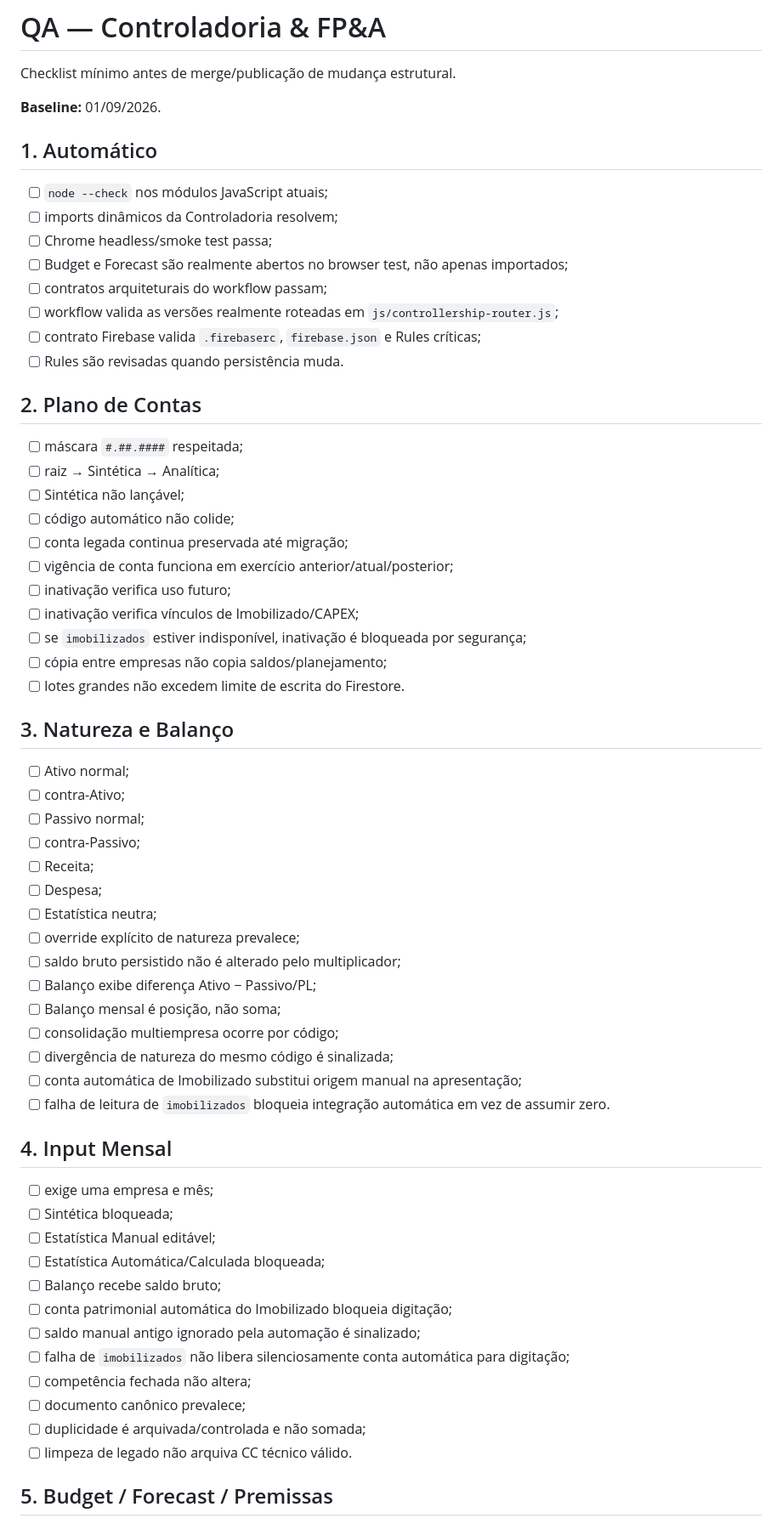
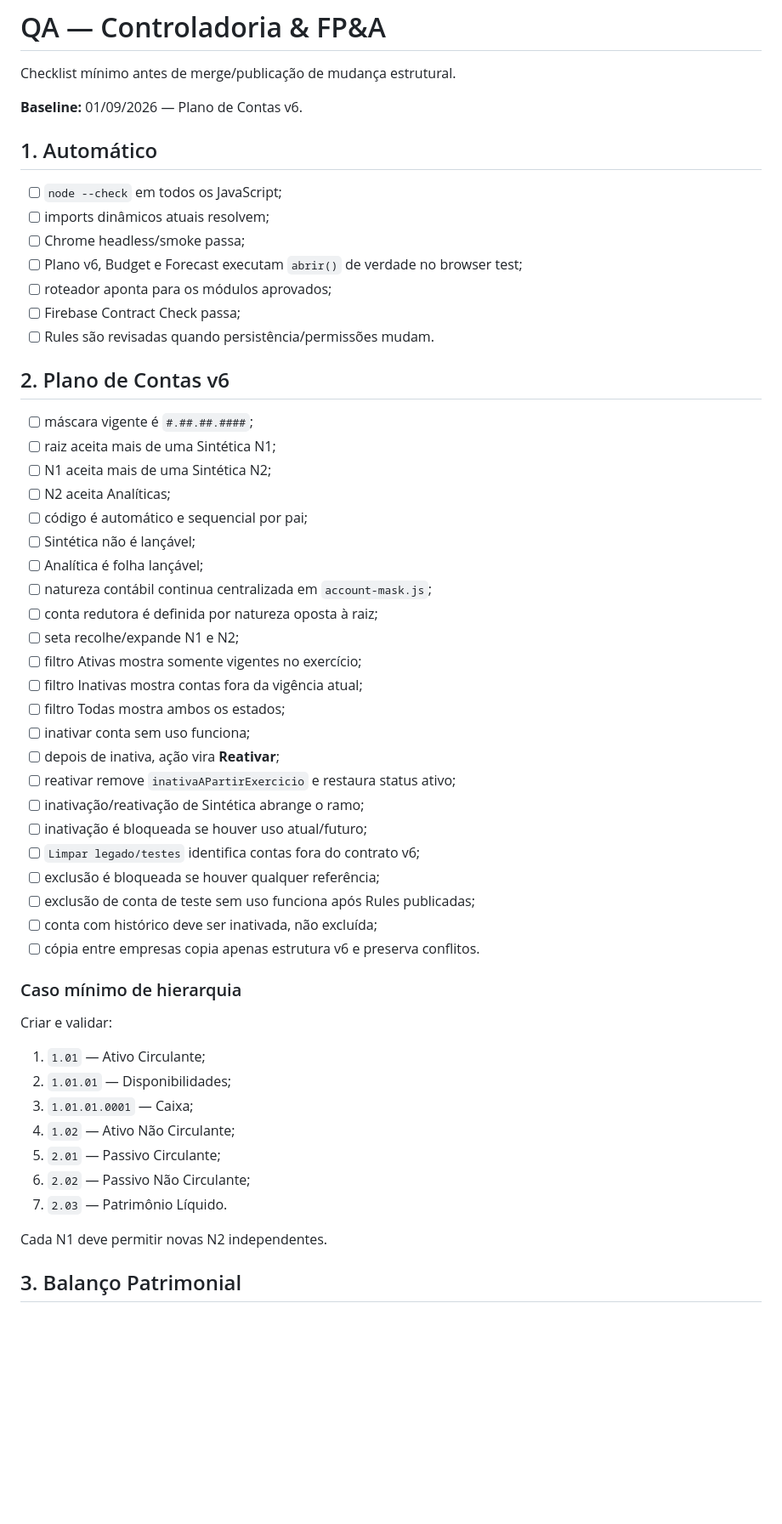
Before and after one commit to Dyyjoao/gestao-contratos, a Markdown page: docs/qa-controladoria-modular.md, the part around one of its changes. Shown at 85% size. Rendered like a GitHub page; blank space fills up the shorter version.

Commit message:
docs: atualizar QA para plano de contas v6

```diff
--- a/docs/qa-controladoria-modular.md
+++ b/docs/qa-controladoria-modular.md
@@ -2,65 +2,57 @@
 
 Checklist mínimo antes de merge/publicação de mudança estrutural.
 
-**Baseline:** 01/09/2026.
+**Baseline:** 01/09/2026 — Plano de Contas v6.
 
 ## 1. Automático
 
-- [ ] `node --check` nos módulos JavaScript atuais;
-- [ ] imports dinâmicos da Controladoria resolvem;
-- [ ] Chrome headless/smoke test passa;
-- [ ] Budget e Forecast são realmente abertos no browser test, não apenas importados;
-- [ ] contratos arquiteturais do workflow passam;
-- [ ] workflow valida as versões realmente roteadas em `js/controllership-router.js`;
-- [ ] contrato Firebase valida `.firebaserc`, `firebase.json` e Rules críticas;
-- [ ] Rules são revisadas quando persistência muda.
+- [ ] `node --check` em todos os JavaScript;
+- [ ] imports dinâmicos atuais resolvem;
+- [ ] Chrome headless/smoke passa;
+- [ ] Plano v6, Budget e Forecast executam `abrir()` de verdade no browser test;
+- [ ] roteador aponta para os módulos aprovados;
+- [ ] Firebase Contract Check passa;
+- [ ] Rules são revisadas quando persistência/permissões mudam.
 
-## 2. Plano de Contas
+## 2. Plano de Contas v6
 
-- [ ] máscara `#.##.####` respeitada;
-- [ ] raiz → Sintética → Analítica;
-- [ ] Sintética não lançável;
-- [ ] código automático não colide;
-- [ ] conta legada continua preservada até migração;
-- [ ] vigência de conta funciona em exercício anterior/atual/posterior;
-- [ ] inativação verifica uso futuro;
-- [ ] inativação verifica vínculos de Imobilizado/CAPEX;
-- [ ] se `imobilizados` estiver indisponível, inativação é bloqueada por segurança;
-- [ ] cópia entre empresas não copia saldos/planejamento;
-- [ ] lotes grandes não excedem limite de escrita do Firestore.
+- [ ] máscara vigente é `#.##.##.####`;
+- [ ] raiz aceita mais de uma Sintética N1;
+- [ ] N1 aceita mais de uma Sintética N2;
+- [ ] N2 aceita Analíticas;
+- [ ] código é automático e sequencial por pai;
+- [ ] Sintética não é lançável;
+- [ ] Analítica é folha lançável;
+- [ ] natureza contábil continua centralizada em `account-mask.js`;
+- [ ] conta redutora é definida por natureza oposta à raiz;
+- [ ] seta recolhe/expande N1 e N2;
+- [ ] filtro Ativas mostra somente vigentes no exercício;
+- [ ] filtro Inativas mostra contas fora da vigência atual;
+- [ ] filtro Todas mostra ambos os estados;
+- [ ] inativar conta sem uso funciona;
+- [ ] depois de inativa, ação vira **Reativar**;
+- [ ] reativar remove `inativaAPartirExercicio` e restaura status ativo;
+- [ ] inativação/reativação de Sintética abrange o ramo;
+- [ ] inativação é bloqueada se houver uso atual/futuro;
+- [ ] `Limpar legado/testes` identifica contas fora do contrato v6;
+- [ ] exclusão é bloqueada se houver qualquer referência;
+- [ ] exclusão de conta de teste sem uso funciona após Rules publicadas;
+- [ ] conta com histórico deve ser inativada, não excluída;
+- [ ] cópia entre empresas copia apenas estrutura v6 e preserva conflitos.
 
-## 3. Natureza e Balanço
+### Caso mínimo de hierarquia
 
-- [ ] Ativo normal;
-- [ ] contra-Ativo;
-- [ ] Passivo normal;
-- [ ] contra-Passivo;
-- [ ] Receita;
-- [ ] Despesa;
-- [ ] Estatística neutra;
-- [ ] override explícito de natureza prevalece;
-- [ ] saldo bruto persistido não é alterado pelo multiplicador;
-- [ ] Balanço exibe diferença Ativo − Passivo/PL;
-- [ ] Balanço mensal é posição, não soma;
-- [ ] consolidação multiempresa ocorre por código;
-- [ ] divergência de natureza do mesmo código é sinalizada;
-- [ ] conta automática de Imobilizado substitui origem manual na apresentação;
-- [ ] falha de leitura de `imobilizados` bloqueia integração automática em vez de assumir zero.
+Criar e validar:
 
-## 4. Input Mensal
+1. `1.01` — Ativo Circulante;
+2. `1.01.01` — Disponibilidades;
+3. `1.01.01.0001` — Caixa;
+4. `1.02` — Ativo Não Circulante;
+5. `2.01` — Passivo Circulante;
+6. `2.02` — Passivo Não Circulante;
+7. `2.03` — Patrimônio Líquido.
 
-- [ ] exige uma empresa e mês;
-- [ ] Sintética bloqueada;
-- [ ] Estatística Manual editável;
-- [ ] Estatística Automática/Calculada bloqueada;
-- [ ] Balanço recebe saldo bruto;
-- [ ] conta patrimonial automática do Imobilizado bloqueia digitação;
-- [ ] saldo manual antigo ignorado pela automação é sinalizado;
-- [ ] falha de `imobilizados` não libera silenciosamente conta automática para digitação;
-- [ ] competência fechada não altera;
-- [ ] documento canônico prevalece;
-- [ ] duplicidade é arquivada/controlada e não somada;
-- [ ] limpeza de legado não arquiva CC técnico válido.
+Cada N1 deve permitir novas N2 independentes.
 
-## 5. Budget / Forecast / Premissas
+## 3. Balanço Patrimonial
 
```
Also changed, not shown: other parts of docs/qa-controladoria-modular.md (+73 -55 lines).
